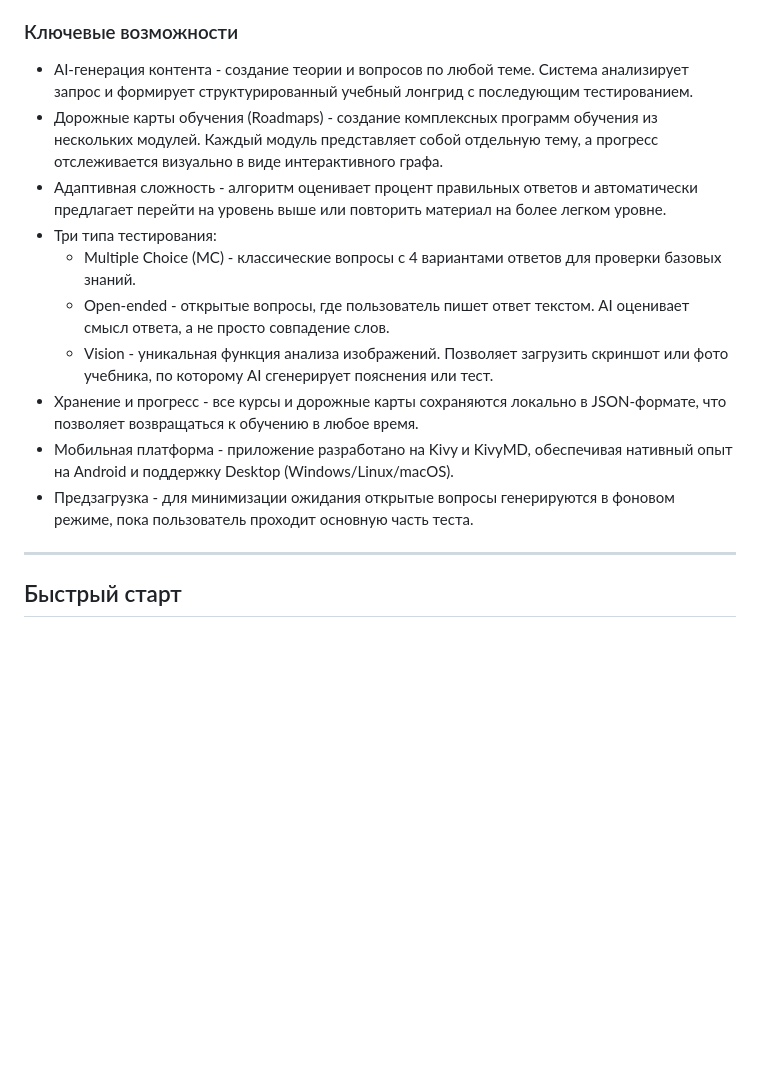
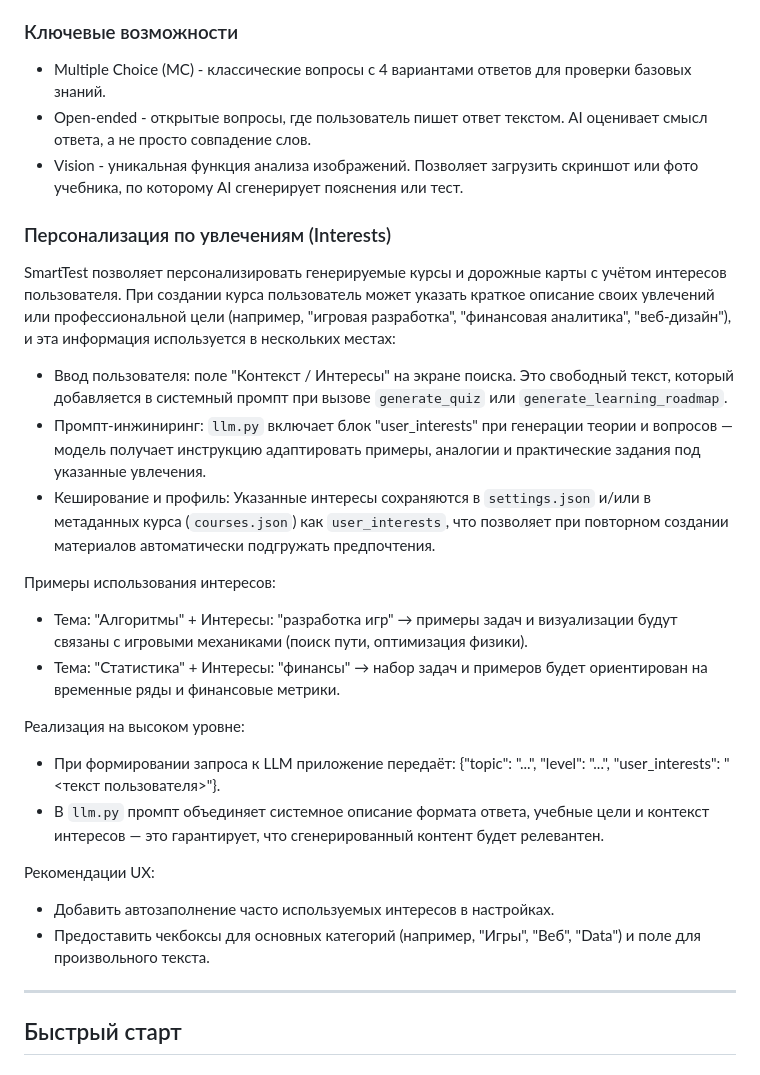
Before and after one commit to bagdan13040/smarttest, a Markdown page: README.md, the part around the change. GitHub-like rendering; blank space fills up the shorter version.

Commit message:
Docs: add personalization-by-interests details to README and AGENTS.md

```diff
--- a/README.md
+++ b/README.md
@@ -8,16 +8,29 @@ SmartTest — это интеллектуальная платформа для
 
 ### Ключевые возможности
 
-- AI-генерация контента - создание теории и вопросов по любой теме. Система анализирует запрос и формирует структурированный учебный лонгрид с последующим тестированием.
-- Дорожные карты обучения (Roadmaps) - создание комплексных программ обучения из нескольких модулей. Каждый модуль представляет собой отдельную тему, а прогресс отслеживается визуально в виде интерактивного графа.
-- Адаптивная сложность - алгоритм оценивает процент правильных ответов и автоматически предлагает перейти на уровень выше или повторить материал на более легком уровне.
-- Три типа тестирования:
   - Multiple Choice (MC) - классические вопросы с 4 вариантами ответов для проверки базовых знаний.
   - Open-ended - открытые вопросы, где пользователь пишет ответ текстом. AI оценивает смысл ответа, а не просто совпадение слов.
   - Vision - уникальная функция анализа изображений. Позволяет загрузить скриншот или фото учебника, по которому AI сгенерирует пояснения или тест.
-- Хранение и прогресс - все курсы и дорожные карты сохраняются локально в JSON-формате, что позволяет возвращаться к обучению в любое время.
-- Мобильная платформа - приложение разработано на Kivy и KivyMD, обеспечивая нативный опыт на Android и поддержку Desktop (Windows/Linux/macOS).
-- Предзагрузка - для минимизации ожидания открытые вопросы генерируются в фоновом режиме, пока пользователь проходит основную часть теста.
+
+### Персонализация по увлечениям (Interests)
+
+SmartTest позволяет персонализировать генерируемые курсы и дорожные карты с учётом интересов пользователя. При создании курса пользователь может указать краткое описание своих увлечений или профессиональной цели (например, "игровая разработка", "финансовая аналитика", "веб-дизайн"), и эта информация используется в нескольких местах:
+
+- Ввод пользователя: поле "Контекст / Интересы" на экране поиска. Это свободный текст, который добавляется в системный промпт при вызове `generate_quiz` или `generate_learning_roadmap`.
+- Промпт-инжиниринг: `llm.py` включает блок "user_interests" при генерации теории и вопросов — модель получает инструкцию адаптировать примеры, аналогии и практические задания под указанные увлечения.
+- Кеширование и профиль: Указанные интересы сохраняются в `settings.json` и/или в метаданных курса (`courses.json`) как `user_interests`, что позволяет при повторном создании материалов автоматически подгружать предпочтения.
+
+Примеры использования интересов:
+- Тема: "Алгоритмы" + Интересы: "разработка игр" → примеры задач и визуализации будут связаны с игровыми механиками (поиск пути, оптимизация физики).
+- Тема: "Статистика" + Интересы: "финансы" → набор задач и примеров будет ориентирован на временные ряды и финансовые метрики.
+
+Реализация на высоком уровне:
+- При формировании запроса к LLM приложение передаёт: {"topic": "...", "level": "...", "user_interests": "<текст пользователя>"}.
+- В `llm.py` промпт объединяет системное описание формата ответа, учебные цели и контекст интересов — это гарантирует, что сгенерированный контент будет релевантен.
+
+Рекомендации UX:
+- Добавить автозаполнение часто используемых интересов в настройках.
+- Предоставить чекбоксы для основных категорий (например, "Игры", "Веб", "Data") и поле для произвольного текста.
 
 ---
 
```
Also changed, not shown: AGENTS.md (+23 -0 lines).
